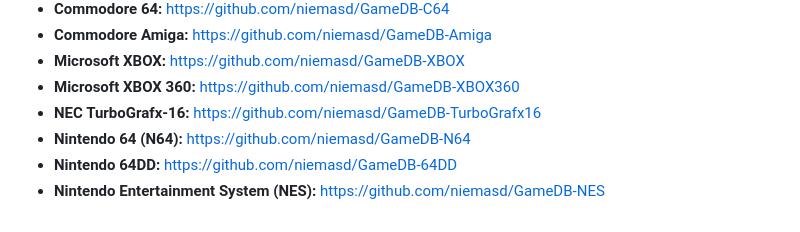
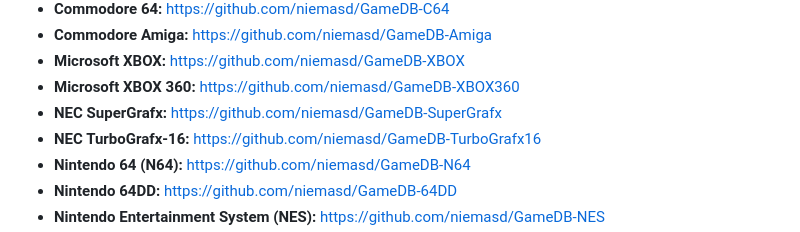
Before and after one commit to niemasd/GameDB, a Markdown page: README.md, the part around the change. Drawn GitHub-style.

```diff
--- a/README.md
+++ b/README.md
@@ -20,6 +20,7 @@ Here is the list of consoles currently in GameDB:
 * **Commodore Amiga:** https://github.com/niemasd/GameDB-Amiga
 * **Microsoft XBOX:** https://github.com/niemasd/GameDB-XBOX
 * **Microsoft XBOX 360:** https://github.com/niemasd/GameDB-XBOX360
+* **NEC SuperGrafx:** https://github.com/niemasd/GameDB-SuperGrafx
 * **NEC TurboGrafx-16:** https://github.com/niemasd/GameDB-TurboGrafx16
 * **Nintendo 64 (N64):** https://github.com/niemasd/GameDB-N64
 * **Nintendo 64DD:** https://github.com/niemasd/GameDB-64DD
```
